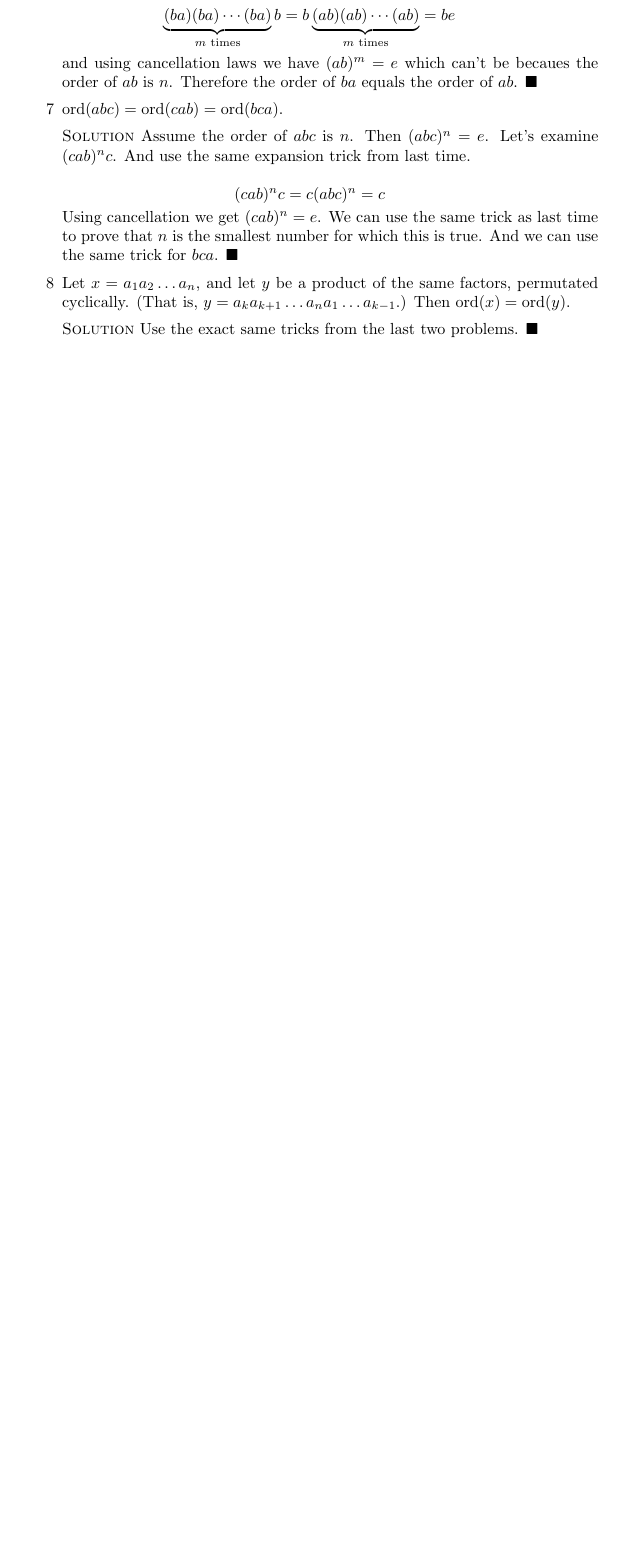
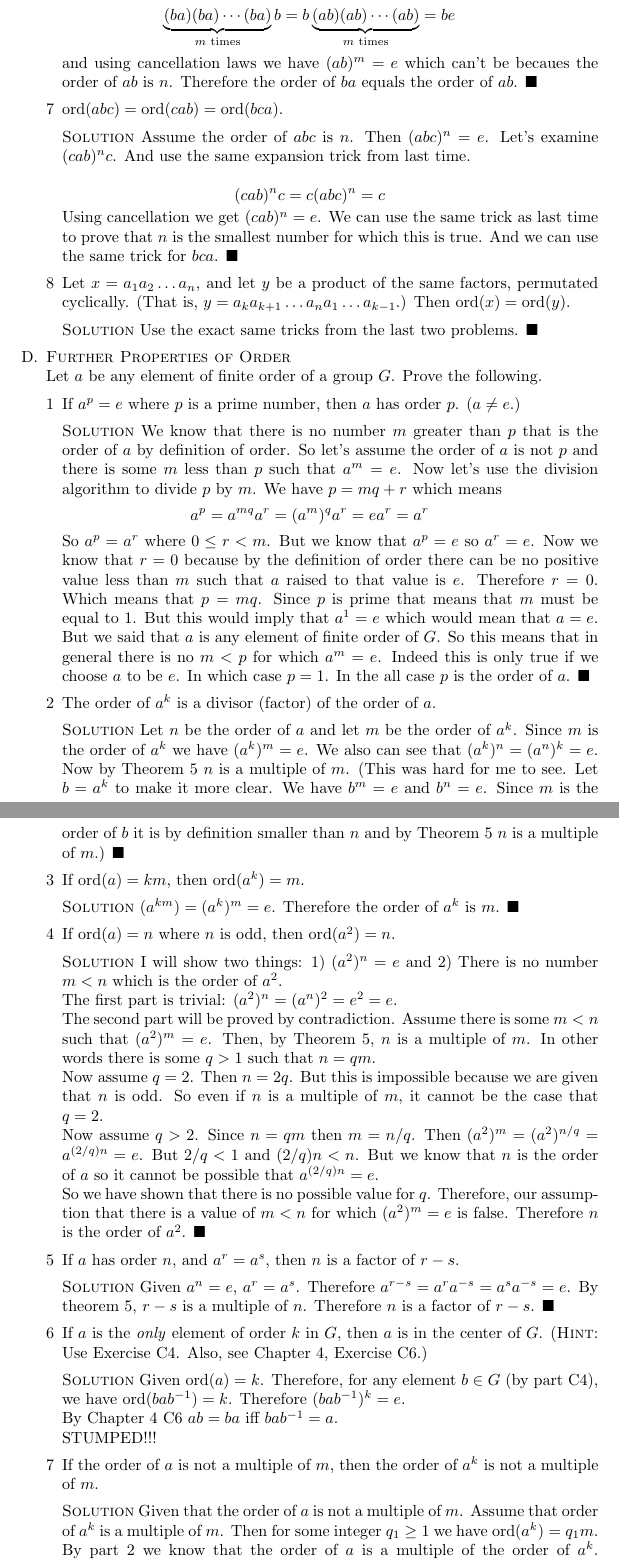
Before and after one commit to michaelgwelch/algebra, a LaTeX paper (chap10.tex): part of page 6 of 6 before the commit and two parts of pages 6 and 7 of 7 after it, the two joined at a grey line, cut so that both start at the same text, the shorter picture padded with empty space. Compiled offline with pdfLaTeX.

Commit message:
Finish thru 10 D. Stumped by 10 D 6. Skipped eventually

```diff
--- a/chap10.tex
+++ b/chap10.tex
@@ -395,3 +395,102 @@ of A Book of Abstract Algebra.
 
       \sol Use the exact same tricks from the last two problems. $\qed$
 
+   \end{enumerate}
+
+   \itm \textsc{Further Properties of Order}
+
+   \noindent Let $a$ be any element of finite order of a group $G$. Prove
+   the following.
+
+   \begin{enumerate}[1]
+      \itm If $a^p = e$ where $p$ is a prime number, then $a$ has order
+      $p$. $(a \ne e.)$
+
+      \sol We know that there is no number $m$ greater than $p$ that is
+      the order of $a$ by definition of order. So let's assume the order of
+      $a$ is not $p$ and there is some $m$ less than $p$ such that
+      $a^m = e$. Now let's use the division algorithm to divide $p$
+      by $m$. We have $p = mq + r$ which means
+      \[
+         a^p = a^{mq} a^r = (a^m)^q a^r = e a^r = a^r
+      \]
+
+      So $a^p = a^r$ where $0 \leq r < m$. But we know that $a^p = e$ so
+      $a^r = e$. Now we know that $r = 0$ because by the definition of order
+      there can be no positive value less than $m$ such that $a$ raised
+      to that value is $e$. Therefore $r=0$. Which means that $p = mq$.
+      Since $p$ is prime that means that $m$ must be equal to 1. But this
+      would imply that $a^1 = e$ which would mean that $a=e$. But we said
+      that $a$ is any element of finite order of $G$. So this means that
+      in general there is no $m < p$ for which $a^m = e$. Indeed this is
+      only true if we choose $a$ to be $e$. In which case $p = 1$. In the
+      all case $p$ is the order of $a$. $\qed$
+
+      \itm The order of $a^k$ is a divisor (factor) of the order of $a$.
+
+      \sol Let $n$ be the order of $a$ and let $m$ be the order of
+      $a^k$. Since $m$ is the order of $a^k$ we have
+      $(a^k)^m = e$. We also can see that $(a^k)^n = (a^n)^k = e$.
+      Now by Theorem 5 $n$ is a multiple of $m$. (This was hard for
+      me to see. Let $b = a^k$ to make it more clear. We have
+      $b^m = e$ and $b^n = e$. Since $m$ is the order of $b$ it
+      is by definition smaller than $n$ and by Theorem 5 $n$ is a
+      multiple of $m$.) $\qed$
+
+      \itm If $\ord(a) = km$, then $\ord(a^k) = m$.
+
+      \sol $(a^{km}) = (a^k) ^m = e$. Therefore the order of $a^k$ is $m$.
+      $\qed$
+
+      \itm If $\ord(a) = n$ where $n$ is odd, then $\ord(a^2) = n$.
+
+      \sol I will show two things: 1) $(a^2)^n = e$ and 2)
+      There is no number $m < n$ which is the order of $a^2$.
+
+      The first part is trivial: $(a^2)^n = (a^n)^2 = e^2 = e$.
+
+      The second part will be proved by contradiction. Assume there is
+      some $m < n$ such that $(a^2)^m = e$. Then, by Theorem 5, $n$
+      is a multiple of $m$. In other words there is some $q > 1$
+      such that $n = qm$.
+
+      Now assume $q=2$. Then $n=2q$. But this is impossible because we
+      are given that $n$ is odd. So even if $n$ is a multiple of $m$,
+      it cannot be the case that $q=2$.
+
+      Now assume $q > 2$. Since $n=qm$ then $m=n/q$.
+      Then  $(a^2)^m = (a^2)^{n/q} = a^{(2/q)n} = e$. But $2/q < 1$
+      and $(2/q)n < n$.  But we know that $n$ is the order of $a$
+      so it cannot be possible that $a^{(2/q)n} = e$.
+
+      So we have shown that there is no possible value for $q$. Therefore,
+      our assumption that there is a value of $m < n$ for which
+      $(a^2)^m = e$ is false. Therefore $n$ is the order of $a^2$. $\qed$
+
+      \itm If $a$ has order $n$, and $a^r = a^s$, then $n$ is a factor
+      of $r-s$.
+
+      \sol Given $a^n = e$, $a^r = a^s$. Therefore
+      $a^{r-s} = a^r a^{-s} = a^s a^{-s} = e$. By theorem 5, $r-s$ is
+      a multiple of $n$. Therefore $n$ is a factor of $r-s$. $\qed$
+
+      \itm If $a$ is the \emph{only} element of order $k$ in $G$, then
+      $a$ is in the center of $G$. (\textsc{Hint}: Use Exercise C4.
+      Also, see Chapter 4, Exercise C6.)
+
+      \sol Given $\ord(a)=k$. Therefore, for any element $b \in G$
+      (by part C4), we have $\ord(bab^{-1}) = k$. Therefore $(bab^{-1})^k = e$.
+
+      By Chapter 4 C6 $ab = ba$ iff $bab^{-1} = a$.
+
+      STUMPED!!!
+
+      \itm If the order of $a$ is not a multiple of $m$, then
+      the order of $a^k$ is not a multiple of $m$.
+
+      \sol Given that the order of $a$ is not a multiple of $m$.
+      Assume that order of $a^k$ is a multiple of $m$. Then
+      for some integer $q_1 \geq 1$ we have $\ord(a^k) = q_1m$.
+      By part 2 we know that the order of $a$ is a multiple of
+      the order of $a^k$. Therefore there is some $q_2$ such
+      that $\ord(a) = q_2 \ord(a^k) = q_2 q_1 m$. Therefore
```
Also changed, not shown: chap10.tex (9 more changed lines).
